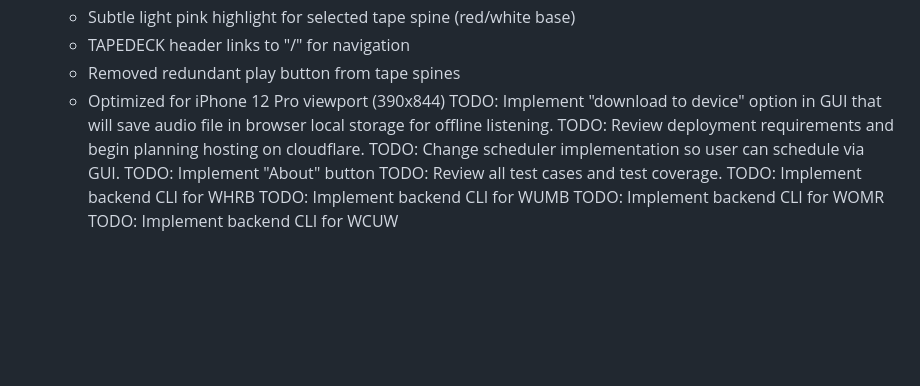
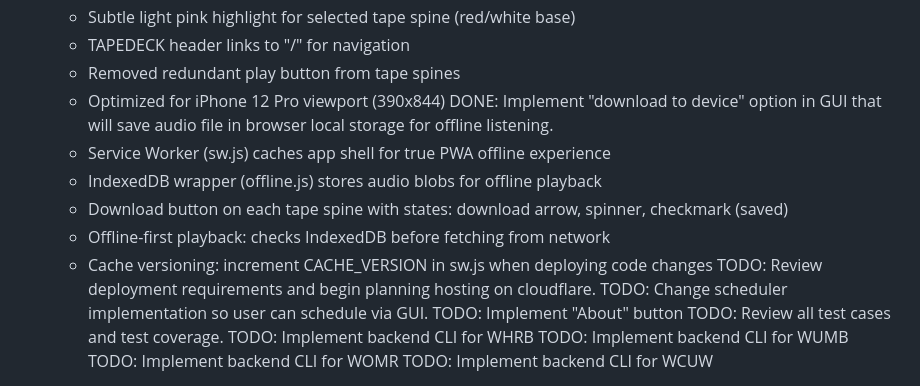
Before and after one commit to jrnewton/tapedeck2026, a Markdown page: WORKLOG.md, the part around the change. Drawn GitHub-style; blank space fills up the shorter version.

Commit message:
🤖 Update WORKLOG: mark offline download feature as done
Co-Authored-By: Claude Opus 4.5 <noreply@anthropic.com>

```diff
--- a/WORKLOG.md
+++ b/WORKLOG.md
@@ -52,7 +52,12 @@ DONE: Adjust GUI design for mobile-first.
     - TAPEDECK header links to "/" for navigation
     - Removed redundant play button from tape spines
     - Optimized for iPhone 12 Pro viewport (390x844)
-TODO: Implement "download to device" option in GUI that will save audio file in browser local storage for offline listening.
+DONE: Implement "download to device" option in GUI that will save audio file in browser local storage for offline listening.
+    - Service Worker (sw.js) caches app shell for true PWA offline experience
+    - IndexedDB wrapper (offline.js) stores audio blobs for offline playback
+    - Download button on each tape spine with states: download arrow, spinner, checkmark (saved)
+    - Offline-first playback: checks IndexedDB before fetching from network
+    - Cache versioning: increment CACHE_VERSION in sw.js when deploying code changes
 TODO: Review deployment requirements and begin planning hosting on cloudflare.
 TODO: Change scheduler implementation so user can schedule via GUI.
 TODO: Implement "About" button
```
